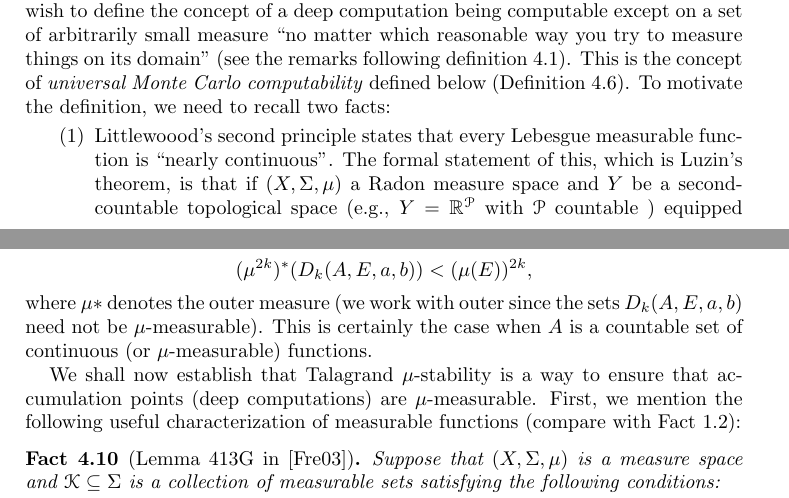
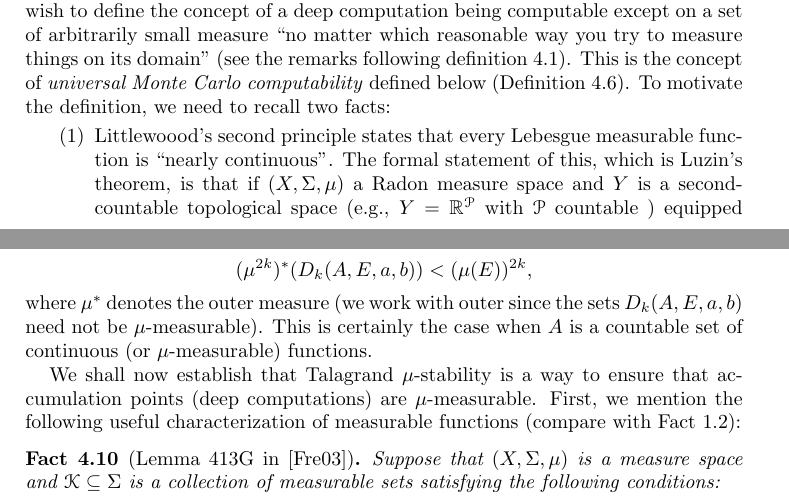
Before and after one commit to tonamatos/DeepComputationsNIP, a LaTeX paper (ComplexityViaTopology.tex): two parts of pages 20 and 22 of 25, joined at a grey line, cut so that both start at the same text. Compiled offline with pdfLaTeX.

Commit message:
j-iovino: Two minor typos

```diff
--- a/ComplexityViaTopology.tex
+++ b/ComplexityViaTopology.tex
@@ -1052,7 +1052,7 @@ To motivate the definition, we need to recall two facts:
 \item
 Littlewoood's second principle states that every Lebesgue measurable function is ``nearly continuous''.
 The formal statement of this, which is Luzin's theorem, is that if
- $(X,\Sigma ,\mu )$  a Radon measure space and $Y$ be a second-countable topological space (e.g., $Y=\mathbb{R}^\mathcal{P}$ with $\mathcal{P}$ countable ) equipped with a Borel algebra, then any given $f:X\to Y$ is measurable if and only if for every  $E\in\Sigma$ and every $\varepsilon>0$ there exists a closed $F\subseteq E$ such that the restriction $f|_F$ is continuous and $\mu(E\backslash F) < \varepsilon$.
+ $(X,\Sigma ,\mu )$  a Radon measure space and $Y$ is a second-countable topological space (e.g., $Y=\mathbb{R}^\mathcal{P}$ with $\mathcal{P}$ countable ) equipped with a Borel algebra, then any given $f:X\to Y$ is measurable if and only if for every  $E\in\Sigma$ and every $\varepsilon>0$ there exists a closed $F\subseteq E$ such that the restriction $f|_F$ is continuous and $\mu(E\backslash F) < \varepsilon$.
 \item
 Computability of deep computations is characterized in terms of continuous extendibility of computations.
 This is at the core of~\cite{alva2024approximability}.
@@ -1117,7 +1117,7 @@ We say that $A$ is \emph{Talagrand $\mu$-stable} if and only if for every $\mu$-
 \[
 (\mu^{2k})^*(D_k(A,E,a,b))<(\mu(E))^{2k},
 \]
-where $\mu*$ denotes the outer measure (we work with outer since the sets $D_k(A,E,a,b)$ need not be $\mu$-measurable).
+where $\mu^*$ denotes the outer measure (we work with outer since the sets $D_k(A,E,a,b)$ need not be $\mu$-measurable).
 This is certainly the case when $A$ is a countable set of continuous (or $\mu$-measurable) functions.
 
 We shall now establish that Talagrand $\mu$-stability is a way to ensure that accumulation points (deep computations) are $\mu$-measurable.
```
